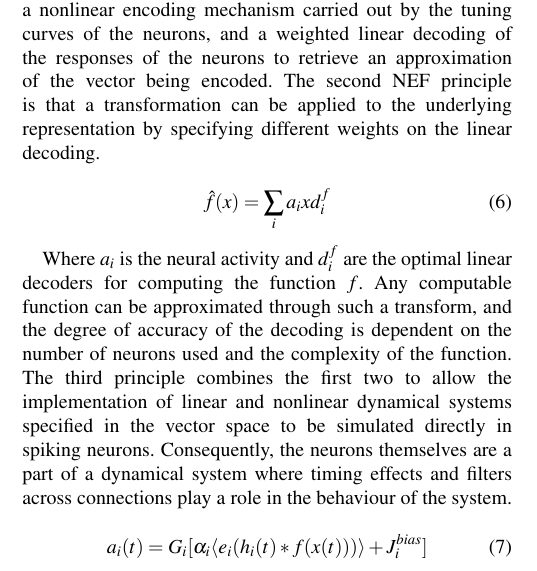
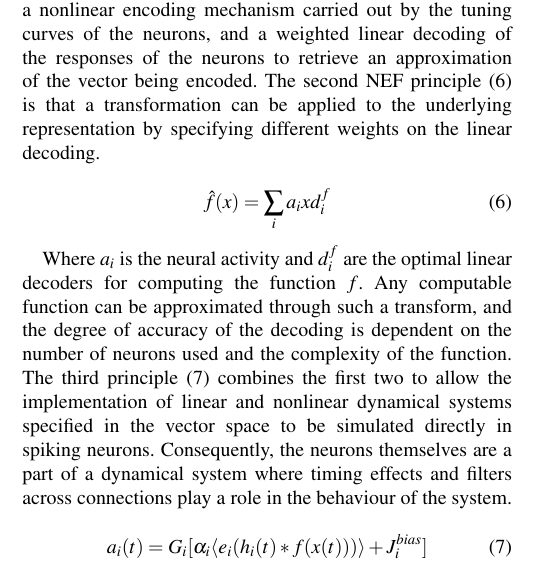
Before and after one commit to bjkomer/icra-2016-paper, a LaTeX paper (root.tex): part of one column of page 2 of 7, cut so that both start at the same text. Compiled offline with pdfLaTeX.

Commit message:
final changes

```diff
--- a/root.tex
+++ b/root.tex
@@ -1,7 +1,7 @@
 %%%%%%%%%%%%%%%%%%%%%%%%%%%%%%%%%%%%%%%%%%%%%%%%%%%%%%%%%%%%%%%%%%%%%%%%%%%%%%%%
 %2345678901234567890123456789012345678901234567890123456789012345678901234567890
 %        1         2         3         4         5         6         7         8
-
+\pdfminorversion=4
 \documentclass[letterpaper, 10 pt, conference]{ieeeconf}  % Comment this line out if you need a4paper
 
 %\documentclass[a4paper, 10pt, conference]{ieeeconf}      % Use this line for a4 paper
@@ -170,7 +170,7 @@ This paper employs biologically plausible spiking neurons as basis functions in
 
 The first principle Neural Engineering Framework (NEF)\cite{eliasmith2004neural} provides a means of representing vectors using the properties of neurons as a basis.
 This is done through a nonlinear encoding mechanism carried out by the tuning curves of the neurons, and a weighted linear decoding of the responses of the neurons to retrieve an approximation of the vector being encoded.
-The second NEF principle is that a transformation can be applied to the underlying representation by specifying different weights on the linear decoding.% \eqref{eq:SecondPrinciple}.
+The second NEF principle \eqref{eq:SecondPrinciple} is that a transformation can be applied to the underlying representation by specifying different weights on the linear decoding.% \eqref{eq:SecondPrinciple}.
 
 \begin{equation} \label{eq:SecondPrinciple}
 \hat{f}(x) = \sum_{i} a_{i} x d_{i}^{f}
@@ -178,7 +178,7 @@ The second NEF principle is that a transformation can be applied to the underlyi
 
 Where $a_{i}$ is the neural activity and $d_{i}^{f}$ are the optimal linear decoders for computing the function $f$.
 Any computable function can be approximated through such a transform, and the degree of accuracy of the decoding is dependent on the number of neurons used and the complexity of the function.
-The third principle combines the first two to allow the implementation of linear and nonlinear dynamical systems specified in the vector space to be simulated directly in spiking neurons.
+The third principle \eqref{eq:ThirdPrinciple} combines the first two to allow the implementation of linear and nonlinear dynamical systems specified in the vector space to be simulated directly in spiking neurons.
 Consequently, the neurons themselves are a part of a dynamical system where timing effects and filters across connections play a role in the behaviour of the system.% \eqref{eq:ThirdPrinciple}.
 
 \begin{equation} \label{eq:ThirdPrinciple}
```
Also changed, not shown: root.tex (3 more changed lines).
